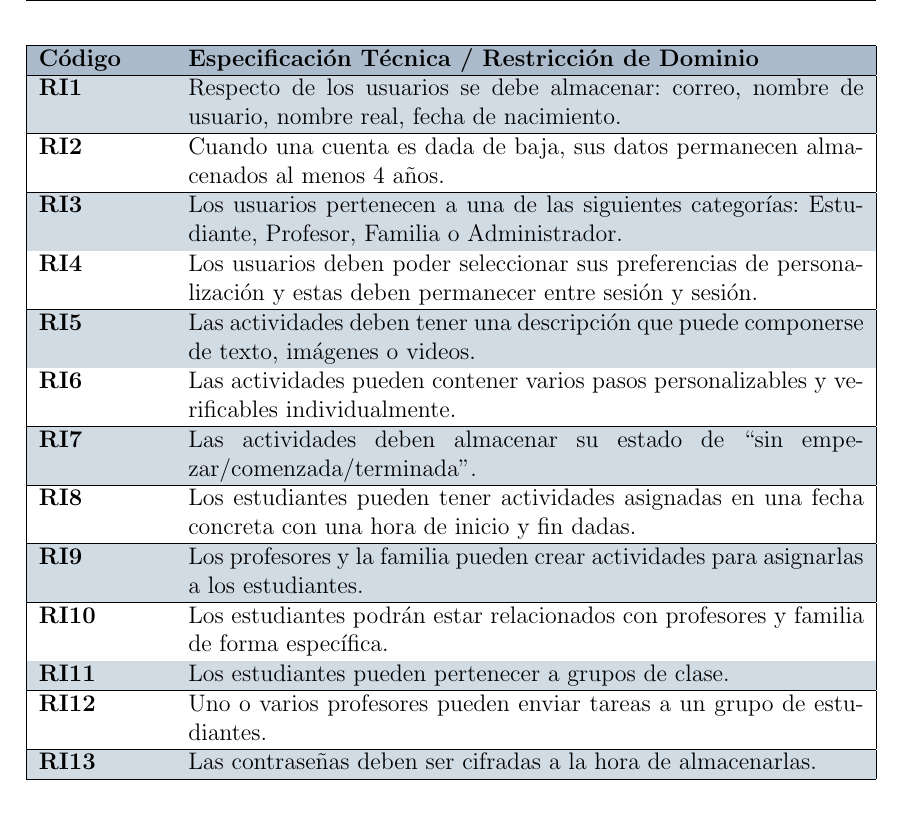
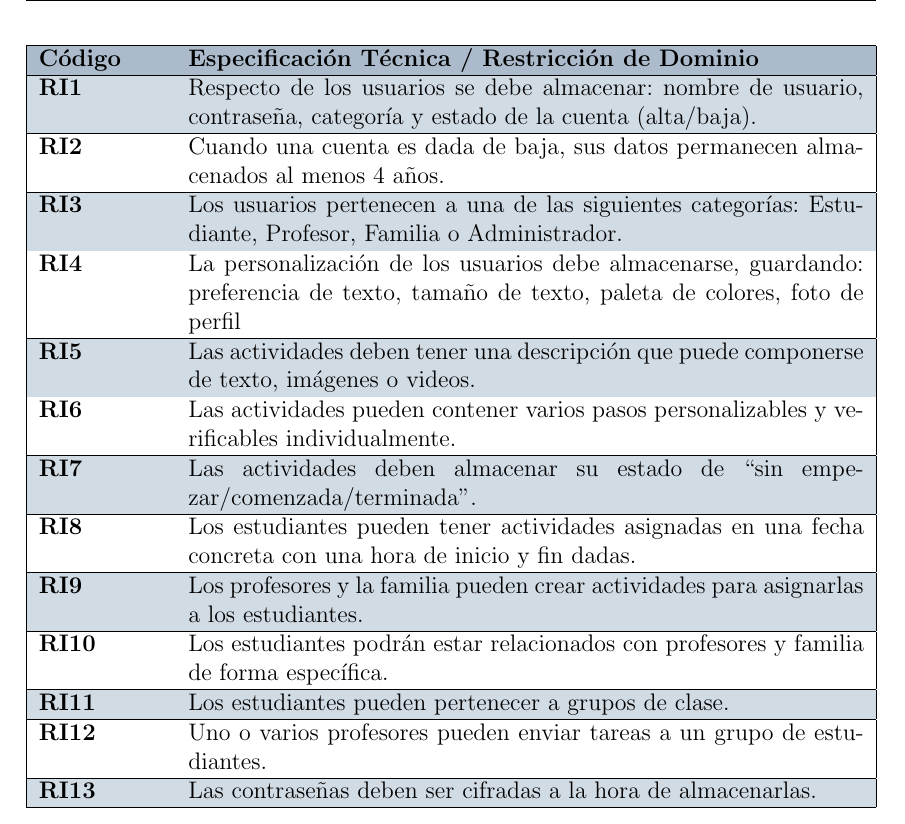
Before and after one commit to DeltaCeleste/Doble-M, a LaTeX document (portada/portada.tex, which reads portada/cap/dgp/cliente/propuestatecnica.tex): part of page 7 of 14, cut so that both start at the same text. Compiled offline with pdfLaTeX.

Commit message:
Tareas 2 y 3 Daniel - Acta 5

```diff
--- a/portada/cap/dgp/cliente/propuestatecnica.tex
+++ b/portada/cap/dgp/cliente/propuestatecnica.tex
@@ -116,11 +116,11 @@ Definen las tecnologías, herramientas y condiciones técnicas previstas para de
 \rowcolor{azulPastelApagado}
 \textbf{Código} & \textbf{Especificación Técnica / Restricción de Dominio} \\ \hline
 \rowcolor{azulclaro}
-\textbf{RI1} & Respecto de los usuarios se debe almacenar: correo, nombre de usuario, nombre real, fecha de nacimiento. \\ \hline
+\textbf{RI1} & Respecto de los usuarios se debe almacenar: nombre de usuario, contraseña, categoría y estado de la cuenta (alta/baja). \\ \hline
 \textbf{RI2} & Cuando una cuenta es dada de baja, sus datos permanecen almacenados al menos 4 años. \\ \hline
 \rowcolor{azulclaro}
 \textbf{RI3} & Los usuarios pertenecen a una de las siguientes categorías: Estudiante, Profesor, Familia o Administrador. \\ \hline
-\textbf{RI4} & Los usuarios deben poder seleccionar sus preferencias de personalización y estas deben permanecer entre sesión y sesión. \\ \hline
+\textbf{RI4} & La personalización de los usuarios debe almacenarse, guardando: preferencia de texto, tamaño de texto, paleta de colores, foto de perfil \\ \hline
 \rowcolor{azulclaro}
 \textbf{RI5} & Las actividades deben tener una descripción que puede componerse de texto, imágenes o videos. \\ \hline
 \textbf{RI6} & Las actividades pueden contener varios pasos personalizables y verificables individualmente. \\ \hline
```
